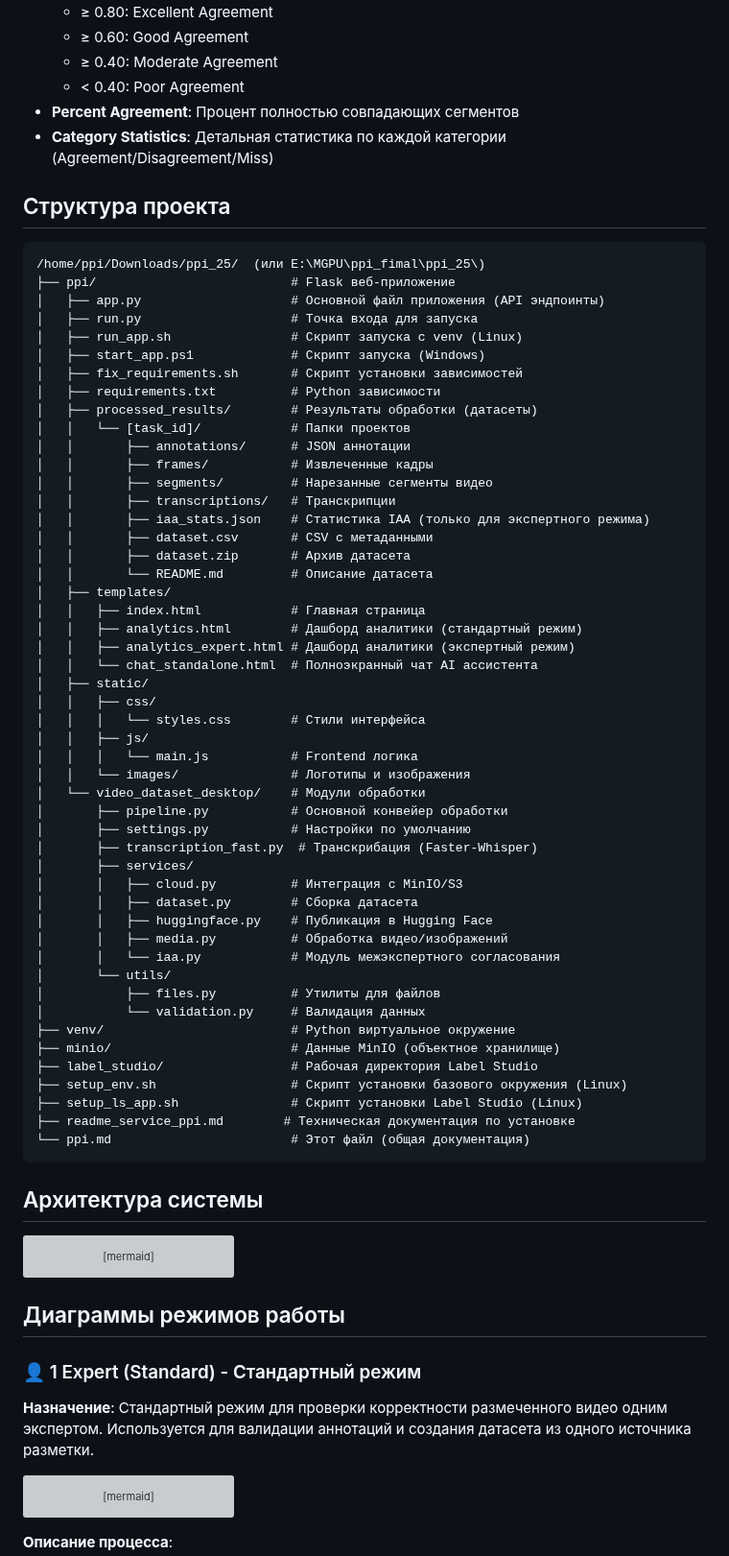
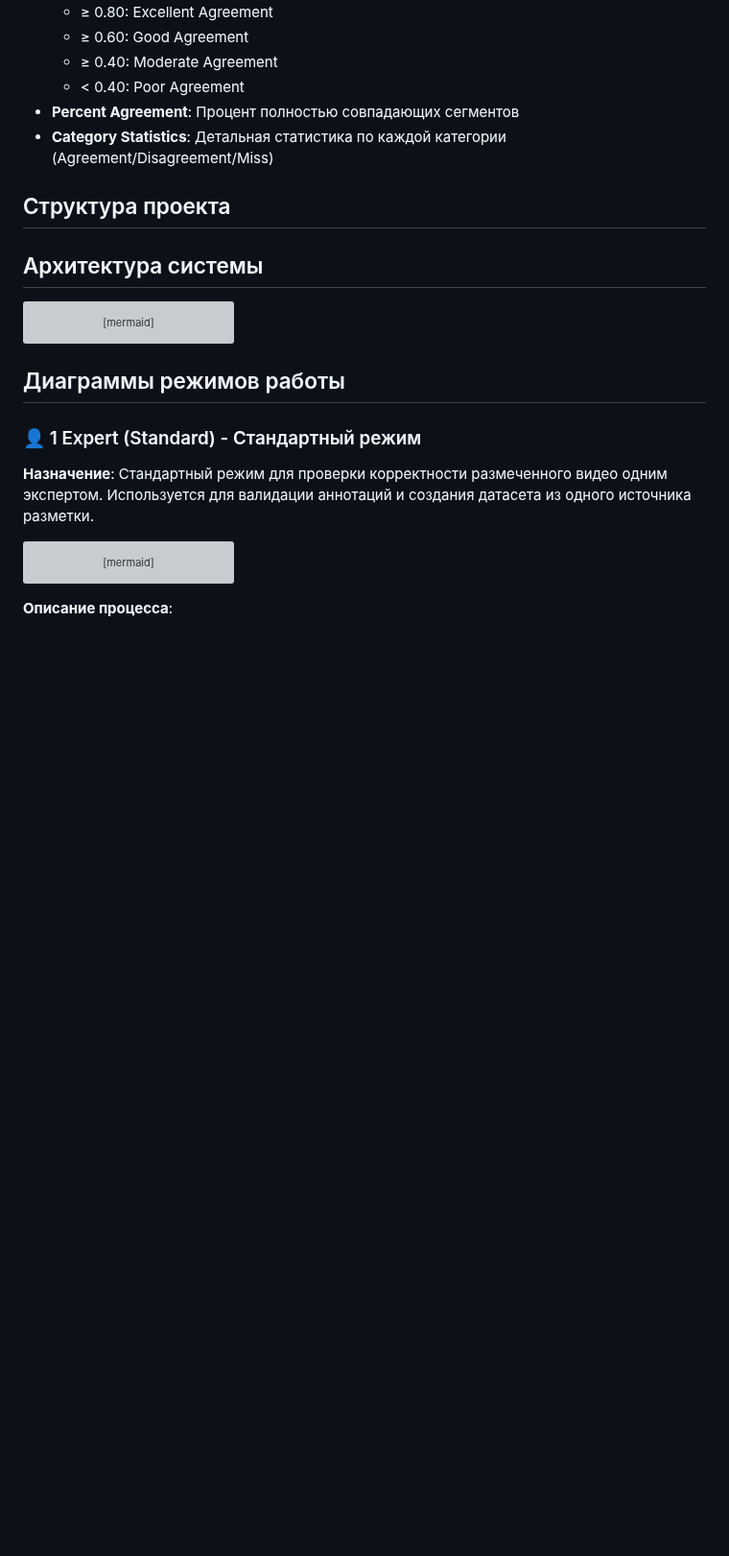
Before and after one commit to BosenkoTM/ppi_mgpu, a Markdown page: ppi.md, the part around the change. Shown at 96% size. Drawn GitHub-style; blank space fills up the shorter version; grey boxes are pictures that could not be loaded.

````diff
--- a/ppi.md
+++ b/ppi.md
@@ -116,57 +116,6 @@
 
 ## Структура проекта
 
-```
-/home/ppi/Downloads/ppi_25/  (или E:\MGPU\ppi_fimal\ppi_25\)
-├── ppi/                          # Flask веб-приложение
-│   ├── app.py                    # Основной файл приложения (API эндпоинты)
-│   ├── run.py                    # Точка входа для запуска
-│   ├── run_app.sh                # Скрипт запуска с venv (Linux)
-│   ├── start_app.ps1             # Скрипт запуска (Windows)
-│   ├── fix_requirements.sh       # Скрипт установки зависимостей
-│   ├── requirements.txt          # Python зависимости
-│   ├── processed_results/        # Результаты обработки (датасеты)
-│   │   └── [task_id]/            # Папки проектов
-│   │       ├── annotations/      # JSON аннотации
-│   │       ├── frames/           # Извлеченные кадры
-│   │       ├── segments/         # Нарезанные сегменты видео
-│   │       ├── transcriptions/   # Транскрипции
-│   │       ├── iaa_stats.json    # Статистика IAA (только для экспертного режима)
-│   │       ├── dataset.csv       # CSV с метаданными
-│   │       ├── dataset.zip       # Архив датасета
-│   │       └── README.md         # Описание датасета
-│   ├── templates/
-│   │   ├── index.html            # Главная страница
-│   │   ├── analytics.html        # Дашборд аналитики (стандартный режим)
-│   │   ├── analytics_expert.html # Дашборд аналитики (экспертный режим)
-│   │   └── chat_standalone.html  # Полноэкранный чат AI ассистента
-│   ├── static/
-│   │   ├── css/
-│   │   │   └── styles.css        # Стили интерфейса
-│   │   ├── js/
-│   │   │   └── main.js           # Frontend логика
-│   │   └── images/               # Логотипы и изображения
-│   └── video_dataset_desktop/    # Модули обработки
-│       ├── pipeline.py           # Основной конвейер обработки
-│       ├── settings.py           # Настройки по умолчанию
-│       ├── transcription_fast.py  # Транскрибация (Faster-Whisper)
-│       ├── services/
-│       │   ├── cloud.py          # Интеграция с MinIO/S3
-│       │   ├── dataset.py        # Сборка датасета
-│       │   ├── huggingface.py    # Публикация в Hugging Face
-│       │   ├── media.py          # Обработка видео/изображений
-│       │   └── iaa.py            # Модуль межэкспертного согласования
-│       └── utils/
-│           ├── files.py          # Утилиты для файлов
-│           └── validation.py     # Валидация данных
-├── venv/                         # Python виртуальное окружение
-├── minio/                        # Данные MinIO (объектное хранилище)
-├── label_studio/                 # Рабочая директория Label Studio
-├── setup_env.sh                  # Скрипт установки базового окружения (Linux)
-├── setup_ls_app.sh               # Скрипт установки Label Studio (Linux)
-├── readme_service_ppi.md        # Техническая документация по установке
-└── ppi.md                        # Этот файл (общая документация)
-```
 
 ## Архитектура системы
 
````
